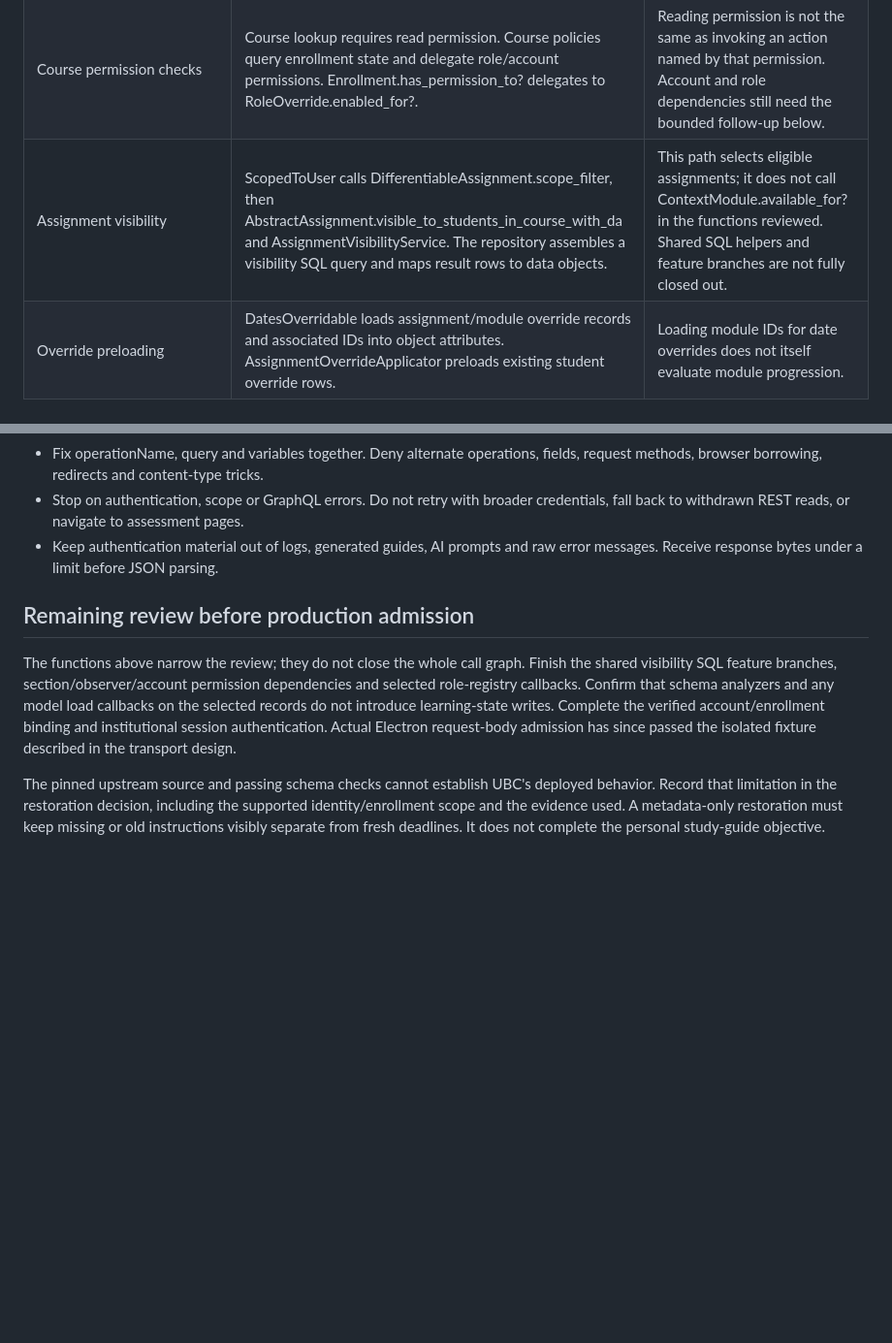
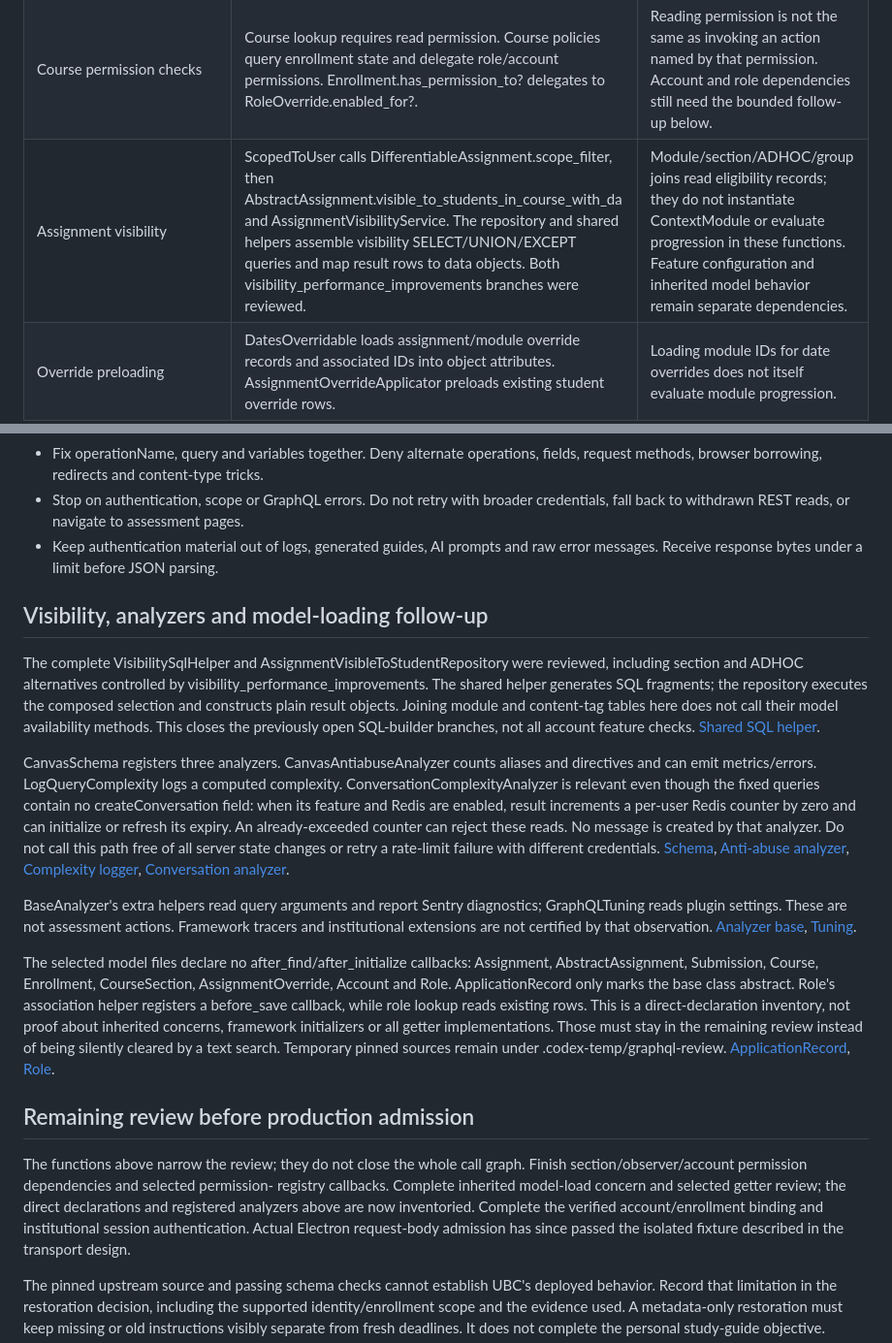
Before and after one commit to keenanselbee/canvas-weekly, a Markdown page: docs/canvas-metadata-permissions-review.md, 2 parts joined by grey strips. Shown at 97% size. GitHub-like rendering; blank space fills up the shorter version.

Commit message:
docs(canvas): record visibility and analyzer safety findings
- Close shared SQL-builder branches and inventory the registered GraphQL analyzers.
- Record the Redis rate-limit write separately from learning-state effects.
- Keep inherited permission/model review and production admission explicitly pending.

```diff
--- a/docs/canvas-metadata-permissions-review.md
+++ b/docs/canvas-metadata-permissions-review.md
@@ -15,7 +15,7 @@ Selected call paths
 | --- | --- | --- |
 | CoursePermissionsPreloader | Calls Course.preload_active_enrollments_for_permissions, which selects existing enrollments and populates enrollment caches. | No progression evaluation or enrollment transition identified in this preloader. |
 | Course permission checks | Course lookup requires read permission. Course policies query enrollment state and delegate role/account permissions. Enrollment.has_permission_to? delegates to RoleOverride.enabled_for?. | Reading permission is not the same as invoking an action named by that permission. Account and role dependencies still need the bounded follow-up below. |
-| Assignment visibility | ScopedToUser calls DifferentiableAssignment.scope_filter, then AbstractAssignment.visible_to_students_in_course_with_da and AssignmentVisibilityService. The repository assembles a visibility SQL query and maps result rows to data objects. | This path selects eligible assignments; it does not call ContextModule.available_for? in the functions reviewed. Shared SQL helpers and feature branches are not fully closed out. |
+| Assignment visibility | ScopedToUser calls DifferentiableAssignment.scope_filter, then AbstractAssignment.visible_to_students_in_course_with_da and AssignmentVisibilityService. The repository and shared helpers assemble visibility SELECT/UNION/EXCEPT queries and map result rows to data objects. Both visibility_performance_improvements branches were reviewed. | Module/section/ADHOC/group joins read eligibility records; they do not instantiate ContextModule or evaluate progression in these functions. Feature configuration and inherited model behavior remain separate dependencies. |
 | Override preloading | DatesOverridable loads assignment/module override records and associated IDs into object attributes. AssignmentOverrideApplicator preloads existing student override rows. | Loading module IDs for date overrides does not itself evaluate module progression. |
 | Date calculation | assignment_with_overrides applies collapsed dates to a clone; setup_overridden_clone marks that clone readonly. Section enrollment flags are in-memory attributes; availability_expired? compares dates. | No assignment/date persistence call identified in these calculation functions. Keep description and lockInfo excluded: those follow a different path. |
 | GraphQL operation hooks | subject and the two post-execution participation hooks match CreateSubmission or CreateDiscussionEntry. Neither matches the candidate's operation names. | The exact operationName is part of the safety boundary, including the JSON envelope, not just the query text. |
@@ -83,14 +83,57 @@ The transport acceptance checks must include:
   raw error messages. Receive response bytes under a limit before JSON parsing.
 
 
+Visibility, analyzers and model-loading follow-up
+------------------------------------------------
+
+The complete VisibilitySqlHelper and AssignmentVisibleToStudentRepository were
+reviewed, including section and ADHOC alternatives controlled by
+visibility_performance_improvements. The shared helper generates SQL fragments;
+the repository executes the composed selection and constructs plain result
+objects. Joining module and content-tag tables here does not call their model
+availability methods. This closes the previously open SQL-builder branches, not
+all account feature checks.
+[Shared SQL helper](https://github.com/instructure/canvas-lms/blob/1c9f0bb8013ed69c4f2efe11fd483025469b7e6c/app/helpers/visibility_sql_helper.rb).
+
+CanvasSchema registers three analyzers. CanvasAntiabuseAnalyzer counts aliases
+and directives and can emit metrics/errors. LogQueryComplexity logs a computed
+complexity. ConversationComplexityAnalyzer is relevant even though the fixed
+queries contain no createConversation field: when its feature and Redis are
+enabled, result increments a per-user Redis counter by zero and can initialize
+or refresh its expiry. An already-exceeded counter can reject these reads.
+No message is created by that analyzer. Do not call this path free of all server
+state changes or retry a rate-limit failure with different credentials.
+[Schema](https://github.com/instructure/canvas-lms/blob/1c9f0bb8013ed69c4f2efe11fd483025469b7e6c/app/graphql/canvas_schema.rb),
+[Anti-abuse analyzer](https://github.com/instructure/canvas-lms/blob/1c9f0bb8013ed69c4f2efe11fd483025469b7e6c/app/graphql/analyzers/canvas_antiabuse_analyzer.rb),
+[Complexity logger](https://github.com/instructure/canvas-lms/blob/1c9f0bb8013ed69c4f2efe11fd483025469b7e6c/app/graphql/analyzers/log_query_complexity.rb),
+[Conversation analyzer](https://github.com/instructure/canvas-lms/blob/1c9f0bb8013ed69c4f2efe11fd483025469b7e6c/app/graphql/analyzers/conversation_complexity_analyzer.rb).
+
+BaseAnalyzer's extra helpers read query arguments and report Sentry diagnostics;
+GraphQLTuning reads plugin settings. These are not assessment actions. Framework
+tracers and institutional extensions are not certified by that observation.
+[Analyzer base](https://github.com/instructure/canvas-lms/blob/1c9f0bb8013ed69c4f2efe11fd483025469b7e6c/app/graphql/analyzers/base_analyzer.rb),
+[Tuning](https://github.com/instructure/canvas-lms/blob/1c9f0bb8013ed69c4f2efe11fd483025469b7e6c/app/graphql/graphql_tuning.rb).
+
+The selected model files declare no after_find/after_initialize callbacks:
+Assignment, AbstractAssignment, Submission, Course, Enrollment, CourseSection,
+AssignmentOverride, Account and Role. ApplicationRecord only marks the base class
+abstract. Role's association helper registers a before_save callback, while role
+lookup reads existing rows. This is a direct-declaration inventory, not proof
+about inherited concerns, framework initializers or all getter implementations.
+Those must stay in the remaining review instead of being silently cleared by a
+text search. Temporary pinned sources remain under .codex-temp/graphql-review.
+[ApplicationRecord](https://github.com/instructure/canvas-lms/blob/1c9f0bb8013ed69c4f2efe11fd483025469b7e6c/app/models/application_record.rb),
+[Role](https://github.com/instructure/canvas-lms/blob/1c9f0bb8013ed69c4f2efe11fd483025469b7e6c/app/models/role.rb).
+
+
 Remaining review before production admission
 -------------------------------------------
 
 The functions above narrow the review; they do not close the whole call graph.
-Finish the shared visibility SQL feature branches, section/observer/account
-permission dependencies and selected role-registry callbacks. Confirm that
-schema analyzers and any model load callbacks on the selected records do not
-introduce learning-state writes. Complete the verified account/enrollment binding
+Finish section/observer/account permission dependencies and selected permission-
+registry callbacks. Complete inherited model-load concern and selected getter
+review; the direct declarations and registered analyzers above are now inventoried.
+Complete the verified account/enrollment binding
 and institutional session authentication. Actual Electron request-body admission
 has since passed the isolated fixture described in the transport design.
 
```
Also changed, not shown: docs/implementation-plan.md (+9 -0 lines).
